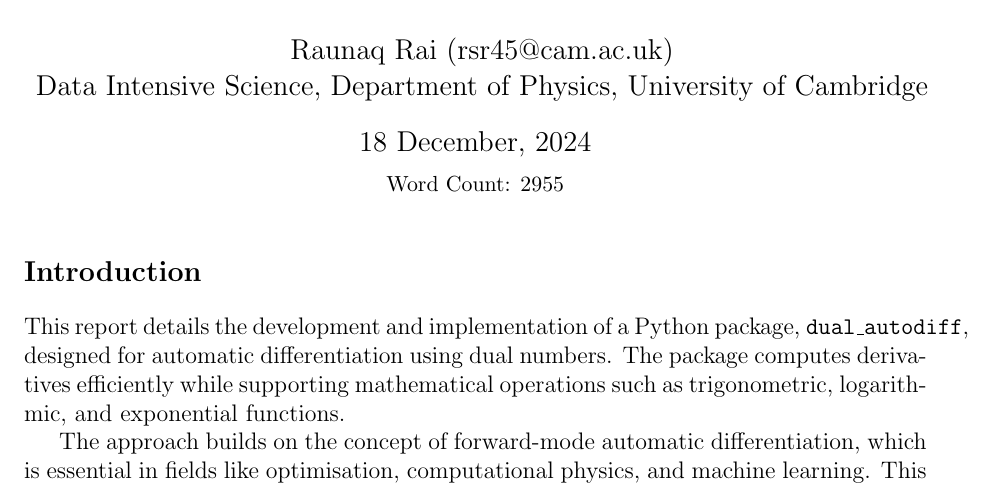
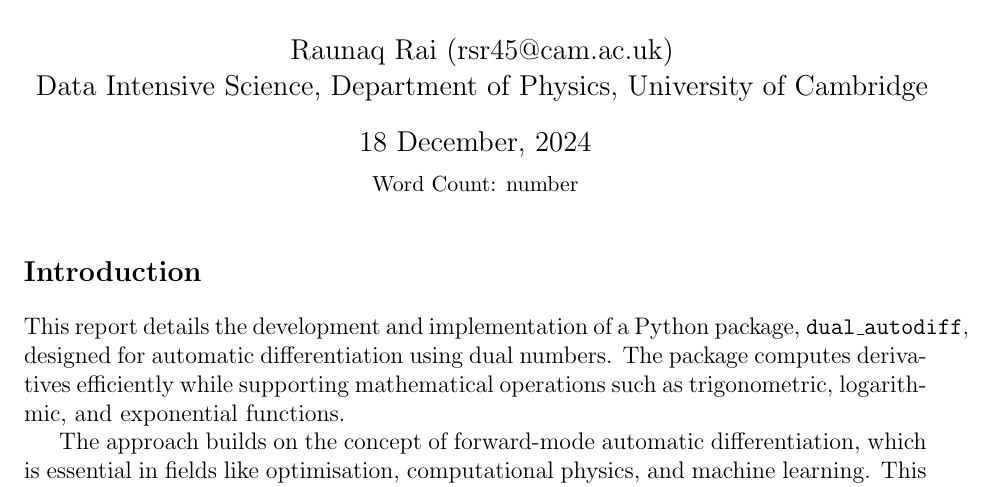
Before and after one commit to raunaq-rai/Dual_Autodiff, a LaTeX document (report/report.tex): part of page 1 of 13, cut so that both start at the same text. Compiled offline with pdfLaTeX.

Commit message:
report update

```diff
--- a/report/report.tex
+++ b/report/report.tex
@@ -22,7 +22,7 @@
 \author{Raunaq Rai (rsr45@cam.ac.uk)\\
     Data Intensive Science, Department of Physics, University of Cambridge
 }
-\date{18 December, 2024 \\ \vspace{0.2cm} {\small Word Count: 2955}}
+\date{18 December, 2024 \\ \vspace{0.2cm} {\small Word Count: number}}
 
 \begin{document}
 
```
Also changed, not shown: report/report.pdf.
